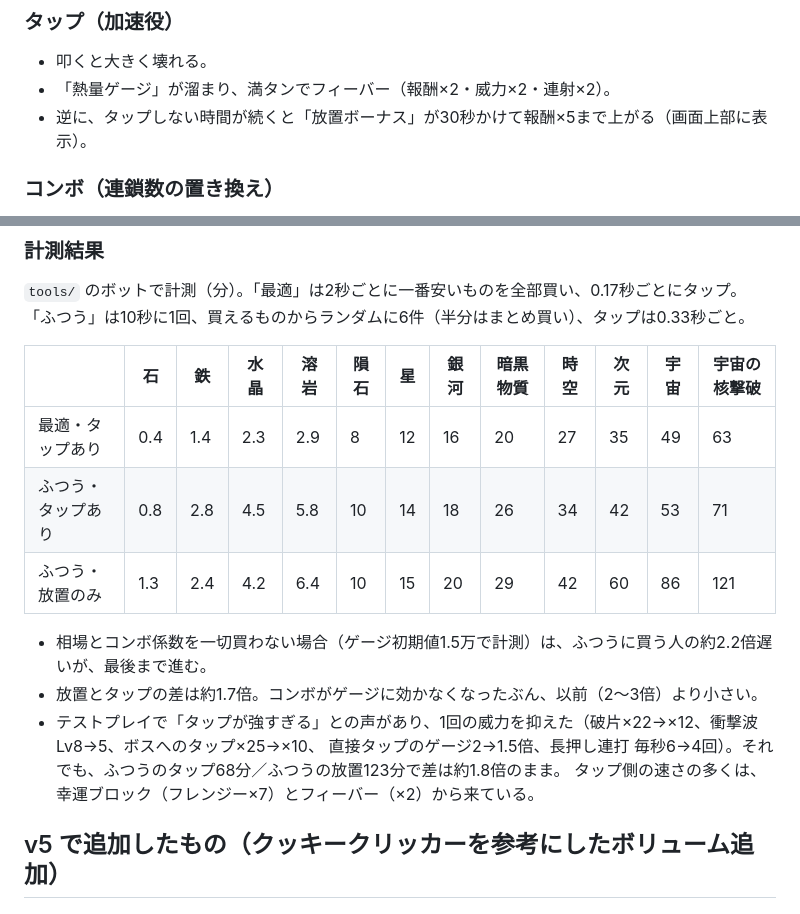
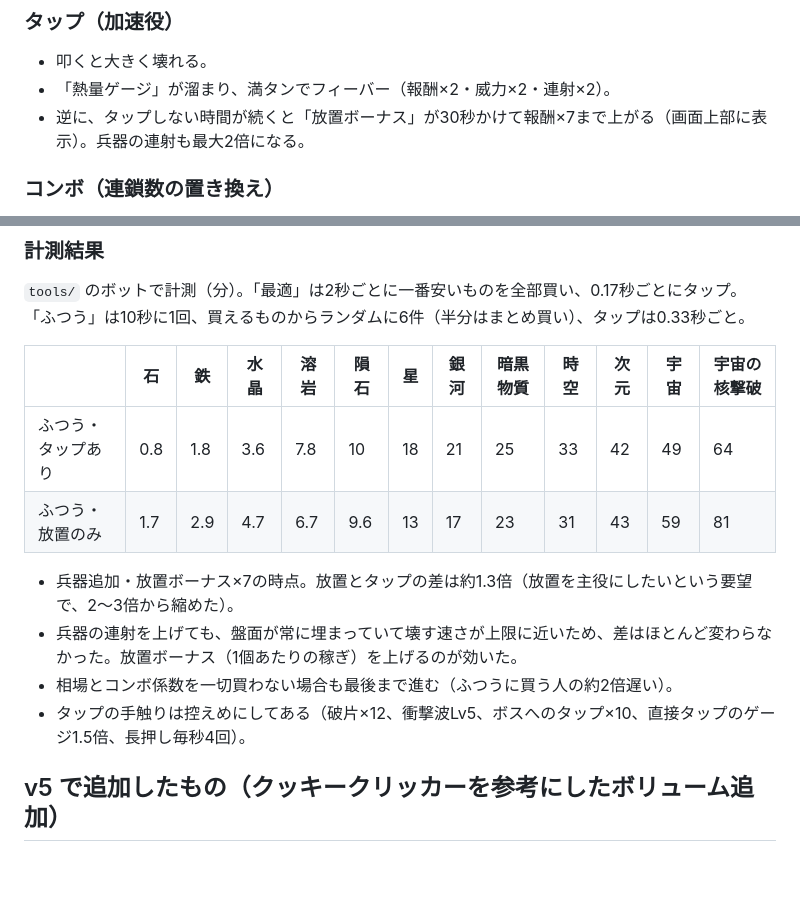
Before and after one commit to tokityan0510-lgtm/-, a Markdown page: DESIGN.md, 2 parts joined by grey strips. Drawn GitHub-style; blank space fills up the shorter version.

Commit message:
放置を強化：兵器4種（砲台・レーザー・ミサイル・ブラックホール）を追加し、放置ボーナスを×7に
- 放置中は兵器の連射も上がる（最大2倍）
- ふつうの遊び方で、タップあり64分／放置81分（差1.3倍）

Co-Authored-By: Claude Opus 5.5 <noreply@anthropic.com>
Claude-Session: https://claude.ai/code/session_014FYQAA7QDip2BDxVzxdUGR

```diff
--- a/DESIGN.md
+++ b/DESIGN.md
@@ -30,7 +30,7 @@
 ### タップ（加速役）
 - 叩くと大きく壊れる。
 - 「熱量ゲージ」が溜まり、満タンでフィーバー（報酬×2・威力×2・連射×2）。
-- 逆に、タップしない時間が続くと「放置ボーナス」が30秒かけて報酬×5まで上がる（画面上部に表示）。
+- 逆に、タップしない時間が続くと「放置ボーナス」が30秒かけて報酬×7まで上がる（画面上部に表示）。兵器の連射も最大2倍になる。
 
 ### コンボ（連鎖数の置き換え）
 - 常に何かが壊れているため、連鎖数は無限に伸びてしまう。代わりにコンボを使う。
@@ -112,15 +112,13 @@
 
 | | 石 | 鉄 | 水晶 | 溶岩 | 隕石 | 星 | 銀河 | 暗黒物質 | 時空 | 次元 | 宇宙 | 宇宙の核撃破 |
 |---|---|---|---|---|---|---|---|---|---|---|---|---|
-| 最適・タップあり | 0.4 | 1.4 | 2.3 | 2.9 | 8 | 12 | 16 | 20 | 27 | 35 | 49 | 63 |
-| ふつう・タップあり | 0.8 | 2.8 | 4.5 | 5.8 | 10 | 14 | 18 | 26 | 34 | 42 | 53 | 71 |
-| ふつう・放置のみ | 1.3 | 2.4 | 4.2 | 6.4 | 10 | 15 | 20 | 29 | 42 | 60 | 86 | 121 |
+| ふつう・タップあり | 0.8 | 1.8 | 3.6 | 7.8 | 10 | 18 | 21 | 25 | 33 | 42 | 49 | 64 |
+| ふつう・放置のみ | 1.7 | 2.9 | 4.7 | 6.7 | 9.6 | 13 | 17 | 23 | 31 | 43 | 59 | 81 |
 
-- 相場とコンボ係数を一切買わない場合（ゲージ初期値1.5万で計測）は、ふつうに買う人の約2.2倍遅いが、最後まで進む。
-- 放置とタップの差は約1.7倍。コンボがゲージに効かなくなったぶん、以前（2〜3倍）より小さい。
-- テストプレイで「タップが強すぎる」との声があり、1回の威力を抑えた（破片×22→×12、衝撃波Lv8→5、ボスへのタップ×25→×10、
-  直接タップのゲージ2→1.5倍、長押し連打 毎秒6→4回）。それでも、ふつうのタップ68分／ふつうの放置123分で差は約1.8倍のまま。
-  タップ側の速さの多くは、幸運ブロック（フレンジー×7）とフィーバー（×2）から来ている。
+- 兵器追加・放置ボーナス×7の時点。放置とタップの差は約1.3倍（放置を主役にしたいという要望で、2〜3倍から縮めた）。
+- 兵器の連射を上げても、盤面が常に埋まっていて壊す速さが上限に近いため、差はほとんど変わらなかった。放置ボーナス（1個あたりの稼ぎ）を上げるのが効いた。
+- 相場とコンボ係数を一切買わない場合も最後まで進む（ふつうに買う人の約2倍遅い）。
+- タップの手触りは控えめにしてある（破片×12、衝撃波Lv5、ボスへのタップ×10、直接タップのゲージ1.5倍、長押し毎秒4回）。
 
 ## v5 で追加したもの（クッキークリッカーを参考にしたボリューム追加）
 ### 幸運ブロック（ゴールデンクッキー相当）
```
